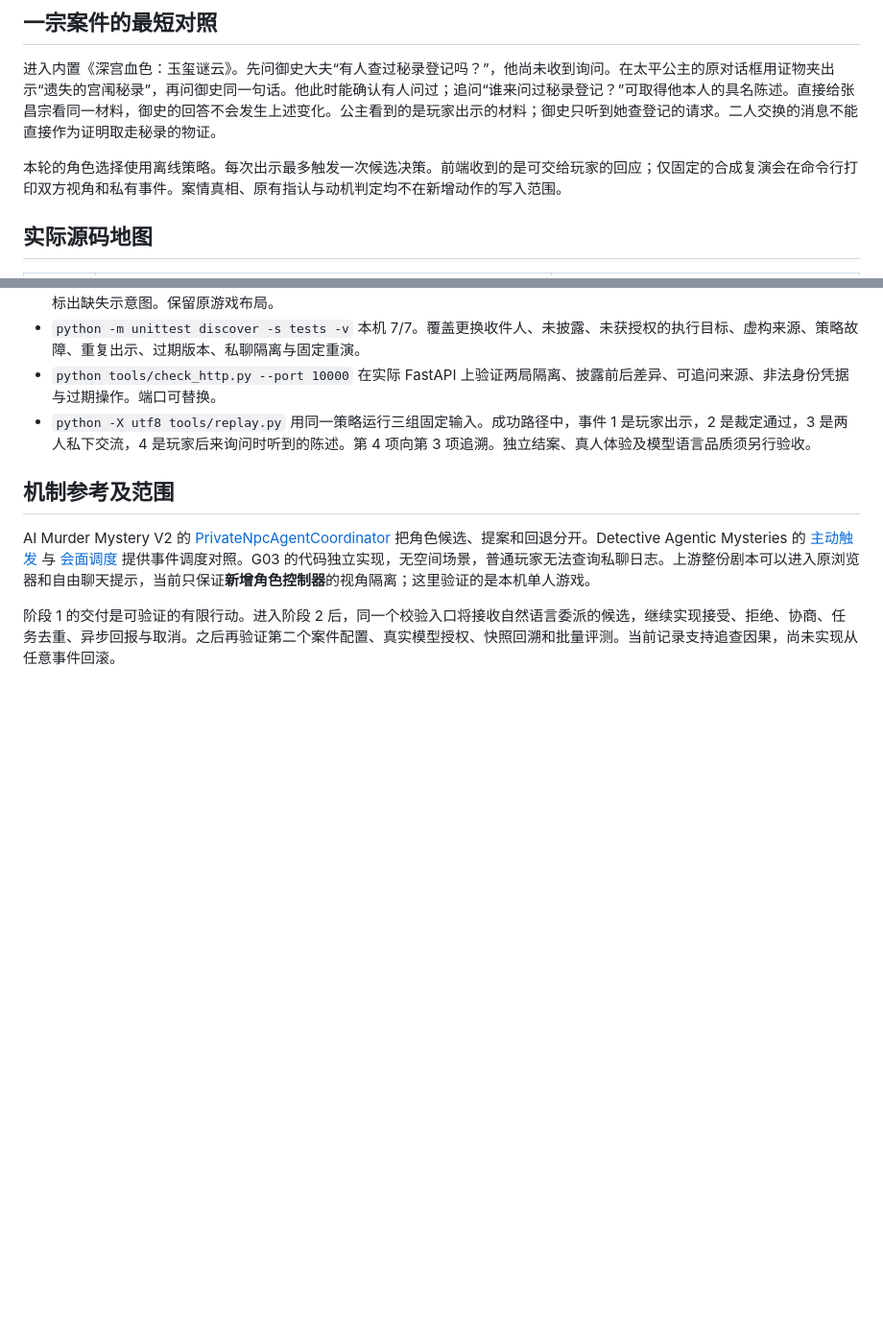
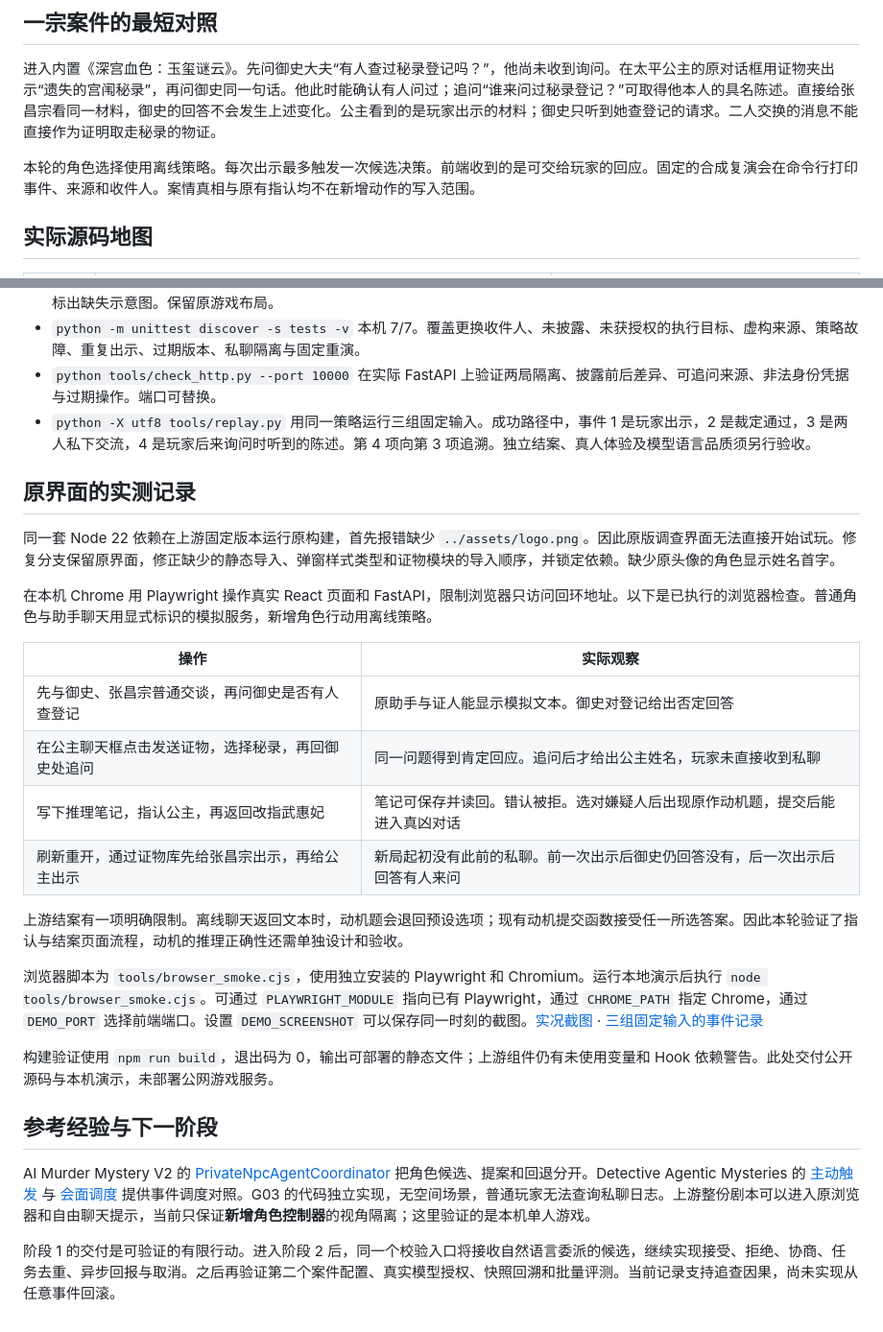
Before and after one commit to bingc11/g03-dynamic-mystery, a Markdown page: docs/PHASE1.md, 2 parts joined by grey strips. Shown at 96% size. GitHub-like rendering; blank space fills up the shorter version.

```diff
--- a/docs/PHASE1.md
+++ b/docs/PHASE1.md
@@ -6,7 +6,7 @@
 
 进入内置《深宫血色：玉玺谜云》。先问御史大夫“有人查过秘录登记吗？”，他尚未收到询问。在太平公主的原对话框用证物夹出示“遗失的宫闱秘录”，再问御史同一句话。他此时能确认有人问过；追问“谁来问过秘录登记？”可取得他本人的具名陈述。直接给张昌宗看同一材料，御史的回答不会发生上述变化。公主看到的是玩家出示的材料；御史只听到她查登记的请求。二人交换的消息不能直接作为证明取走秘录的物证。
 
-本轮的角色选择使用离线策略。每次出示最多触发一次候选决策。前端收到的是可交给玩家的回应；仅固定的合成复演会在命令行打印双方视角和私有事件。案情真相、原有指认与动机判定均不在新增动作的写入范围。
+本轮的角色选择使用离线策略。每次出示最多触发一次候选决策。前端收到的是可交给玩家的回应。固定的合成复演会在命令行打印事件、来源和收件人。案情真相与原有指认均不在新增动作的写入范围。
 
 ## 实际源码地图
 
@@ -27,7 +27,26 @@
 - `python tools/check_http.py --port 10000` 在实际 FastAPI 上验证两局隔离、披露前后差异、可追问来源、非法身份凭据与过期操作。端口可替换。
 - `python -X utf8 tools/replay.py` 用同一策略运行三组固定输入。成功路径中，事件 1 是玩家出示，2 是裁定通过，3 是两人私下交流，4 是玩家后来询问时听到的陈述。第 4 项向第 3 项追溯。独立结案、真人体验及模型语言品质须另行验收。
 
-## 机制参考及范围
+## 原界面的实测记录
+
+同一套 Node 22 依赖在上游固定版本运行原构建，首先报错缺少 `../assets/logo.png`。因此原版调查界面无法直接开始试玩。修复分支保留原界面，修正缺少的静态导入、弹窗样式类型和证物模块的导入顺序，并锁定依赖。缺少原头像的角色显示姓名首字。
+
+在本机 Chrome 用 Playwright 操作真实 React 页面和 FastAPI，限制浏览器只访问回环地址。以下是已执行的浏览器检查。普通角色与助手聊天用显式标识的模拟服务，新增角色行动用离线策略。
+
+| 操作 | 实际观察 |
+|---|---|
+| 先与御史、张昌宗普通交谈，再问御史是否有人查登记 | 原助手与证人能显示模拟文本。御史对登记给出否定回答 |
+| 在公主聊天框点击发送证物，选择秘录，再回御史处追问 | 同一问题得到肯定回应。追问后才给出公主姓名，玩家未直接收到私聊 |
+| 写下推理笔记，指认公主，再返回改指武惠妃 | 笔记可保存并读回。错认被拒。选对嫌疑人后出现原作动机题，提交后能进入真凶对话 |
+| 刷新重开，通过证物库先给张昌宗出示，再给公主出示 | 新局起初没有此前的私聊。前一次出示后御史仍回答没有，后一次出示后回答有人来问 |
+
+上游结案有一项明确限制。离线聊天返回文本时，动机题会退回预设选项；现有动机提交函数接受任一所选答案。因此本轮验证了指认与结案页面流程，动机的推理正确性还需单独设计和验收。
+
+浏览器脚本为 `tools/browser_smoke.cjs`，使用独立安装的 Playwright 和 Chromium。运行本地演示后执行 `node tools/browser_smoke.cjs`。可通过 `PLAYWRIGHT_MODULE` 指向已有 Playwright，通过 `CHROME_PATH` 指定 Chrome，通过 `DEMO_PORT` 选择前端端口。设置 `DEMO_SCREENSHOT` 可以保存同一时刻的截图。[实况截图](evidence/palace-investigation.png) · [三组固定输入的事件记录](evidence/paths.jsonl)
+
+构建验证使用 `npm run build`，退出码为 0，输出可部署的静态文件；上游组件仍有未使用变量和 Hook 依赖警告。此处交付公开源码与本机演示，未部署公网游戏服务。
+
+## 参考经验与下一阶段
 
 AI Murder Mystery V2 的 [PrivateNpcAgentCoordinator](https://github.com/DilanRG/ai-murder-mystery-v2/blob/e0047c3a480e193dc22a6d280ea3a2b88bd6149b/backend/game/private_npc_agents.py) 把角色候选、提案和回退分开。Detective Agentic Mysteries 的 [主动触发](https://github.com/suuus/detective-agentic-mysteries/blob/4ed665694fe35bd7b0283ad03c7ea2bfbf1eb0f2/public/js/npcApproach.js) 与 [会面调度](https://github.com/suuus/detective-agentic-mysteries/blob/4ed665694fe35bd7b0283ad03c7ea2bfbf1eb0f2/server.ts) 提供事件调度对照。G03 的代码独立实现，无空间场景，普通玩家无法查询私聊日志。上游整份剧本可以进入原浏览器和自由聊天提示，当前只保证**新增角色控制器**的视角隔离；这里验证的是本机单人游戏。
 
```
Also changed, not shown: README.md (+5 -1 lines), docs/evidence/palace-investigation.png (added), 10 other files.
